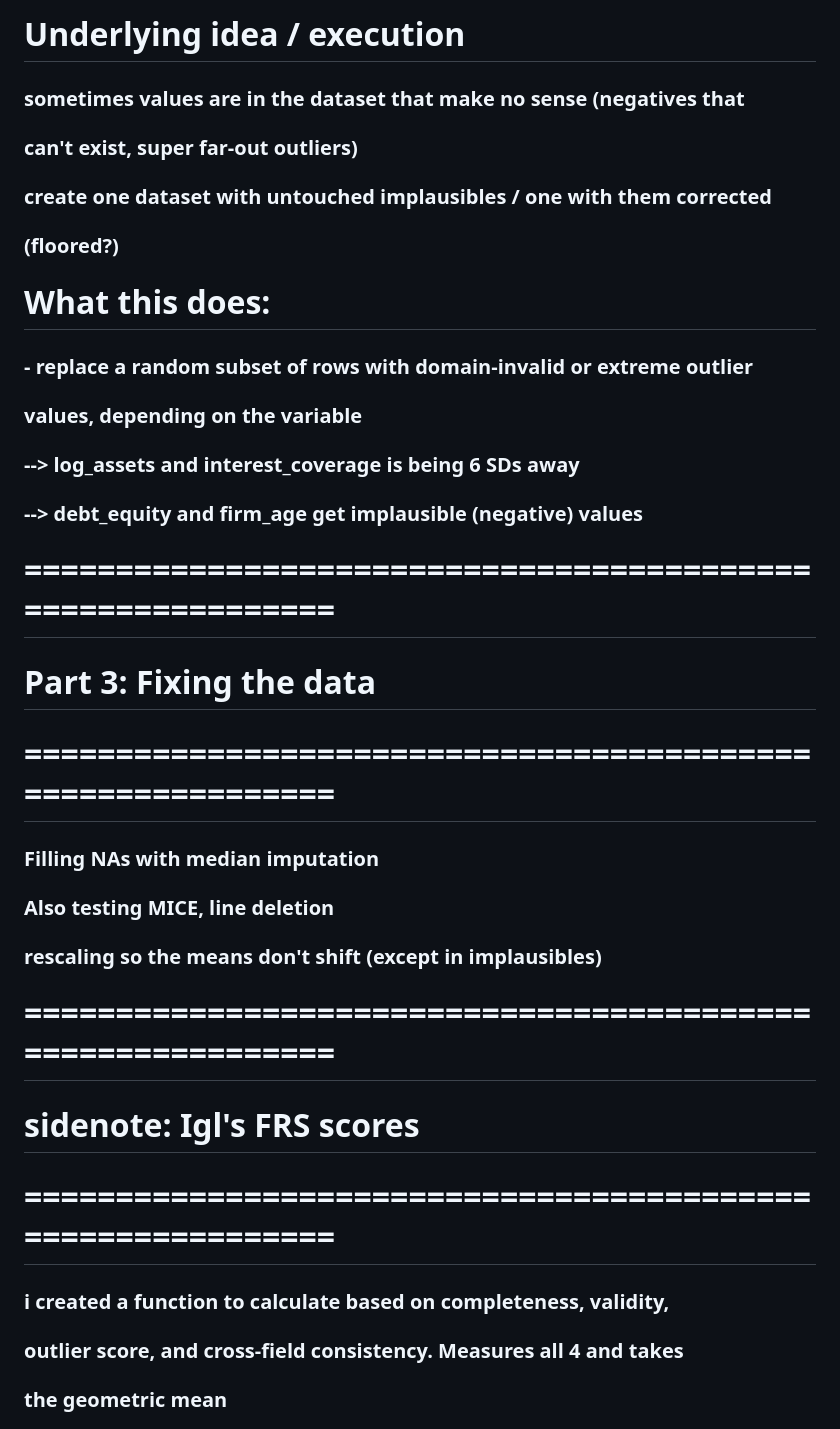
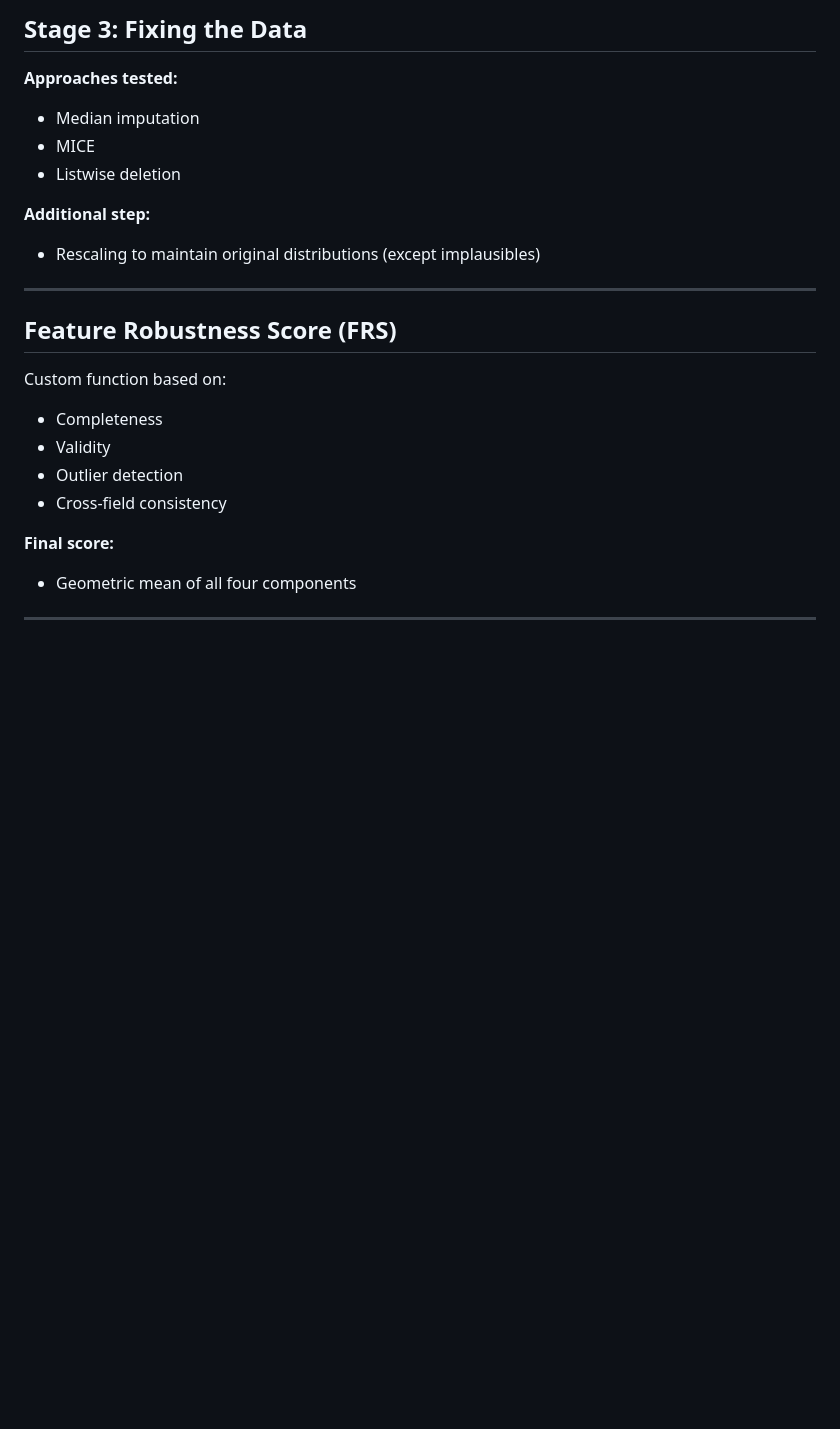
Before and after one commit to haight-r/Credit-Risk-Data-Quality-Simulation, a Markdown page: README.md, the part around one of its changes. GitHub-like rendering; blank space fills up the shorter version.

```diff
--- a/README.md
+++ b/README.md
@@ -120,31 +126,26 @@ datasets to study the impact of data quality on model performance
 
-  # Underlying idea / execution
-  ### sometimes values are in the dataset that make no sense (negatives that
-  ### can't exist, super far-out outliers)
+## Stage 3: Fixing the Data
 
-  ### create one dataset with untouched implausibles / one with them corrected
-  ### (floored?)
+**Approaches tested:**
+- Median imputation
+- MICE
+- Listwise deletion
 
-  # What this does:
-  ### - replace a random subset of rows with domain-invalid or extreme outlier
-  ###   values, depending on the variable
-  ###     --> log_assets and interest_coverage is being 6 SDs away
-  ###     --> debt_equity and firm_age get implausible (negative) values
+**Additional step:**
+- Rescaling to maintain original distributions (except implausibles)
 
+---
 
-  # ============================================================
-  # Part 3: Fixing the data
-  # ============================================================
-  ### Filling NAs with median imputation
-  ### Also testing MICE, line deletion
-  ### rescaling so the means don't shift (except in implausibles)
+## Feature Robustness Score (FRS)
 
+Custom function based on:
+- Completeness
+- Validity
+- Outlier detection
+- Cross-field consistency
 
-  # ============================================================
-  # sidenote: Igl's FRS scores
-  # ============================================================
-  ### i created a function to calculate based on completeness, validity,
-  ### outlier score, and cross-field consistency. Measures all 4 and takes
-  ### the geometric mean
+**Final score:**
+- Geometric mean of all four components
 
+---
 
```
Also changed, not shown: other parts of README.md (+90 -88 lines).
